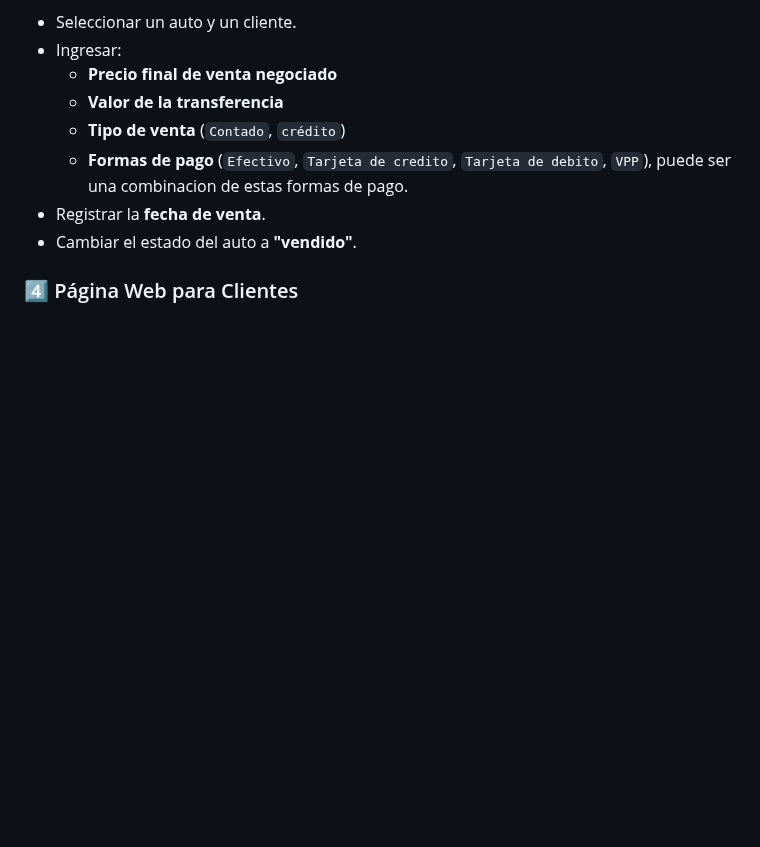
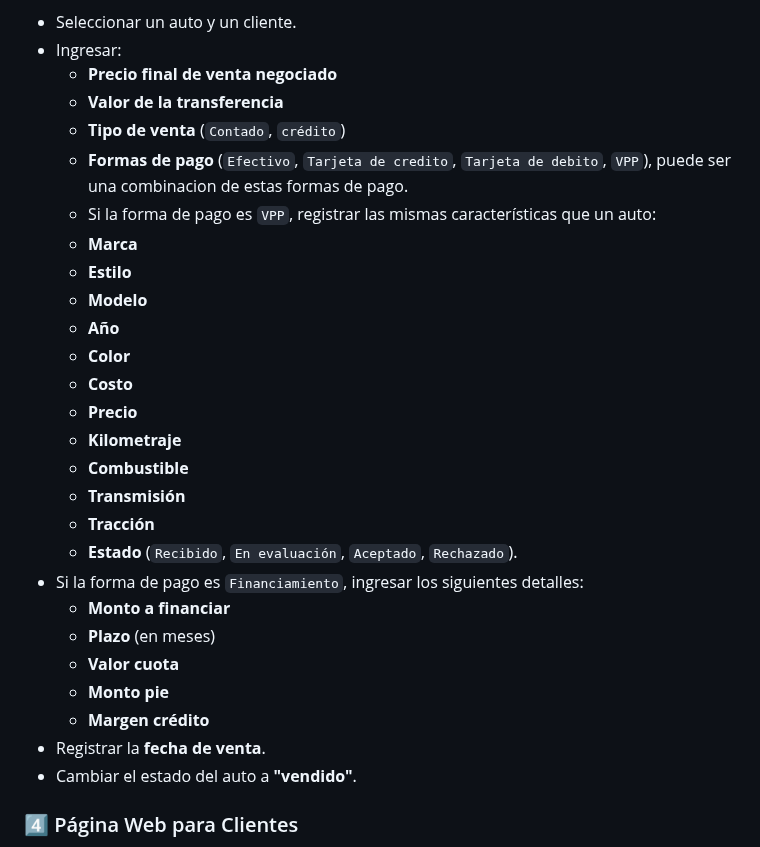
Before and after one commit to AgustinPalmaM/puelche_automotriz, a Markdown page: docs/requerimientos.md, the part around the change. Drawn GitHub-style; blank space fills up the shorter version.

Commit message:
update requerimientos.md update and add detail for way of pay vpp and financiamiento

```diff
--- a/docs/requerimientos.md
+++ b/docs/requerimientos.md
@@ -53,6 +53,25 @@ El sistema permitirá a los usuarios administradores y vendedores gestionar y ve
   - **Valor de la transferencia**
   - **Tipo de venta** (`Contado`, `crédito`)
   - **Formas de pago** (`Efectivo`, `Tarjeta de credito`, `Tarjeta de debito`, `VPP`), puede ser una combinacion de estas formas de pago.
+  - Si la forma de pago es `VPP`, registrar las mismas características que un auto:
+  - **Marca**
+  - **Estilo**
+  - **Modelo**
+  - **Año**
+  - **Color**
+  - **Costo**
+  - **Precio**
+  - **Kilometraje**
+  - **Combustible**
+  - **Transmisión**
+  - **Tracción**
+  - **Estado** (`Recibido`, `En evaluación`, `Aceptado`, `Rechazado`).
+- Si la forma de pago es `Financiamiento`, ingresar los siguientes detalles:
+  - **Monto a financiar**
+  - **Plazo** (en meses)
+  - **Valor cuota**
+  - **Monto pie**
+  - **Margen crédito**
 - Registrar la **fecha de venta**.
 - Cambiar el estado del auto a **"vendido"**.
 
```
